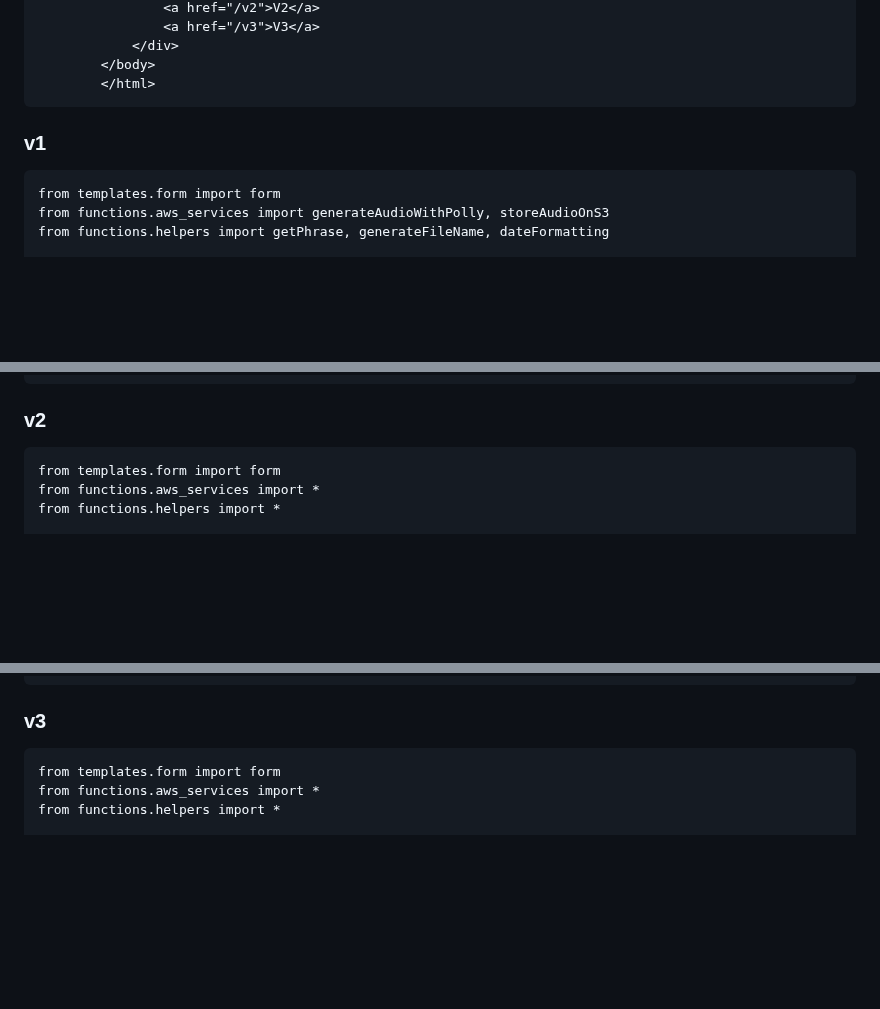
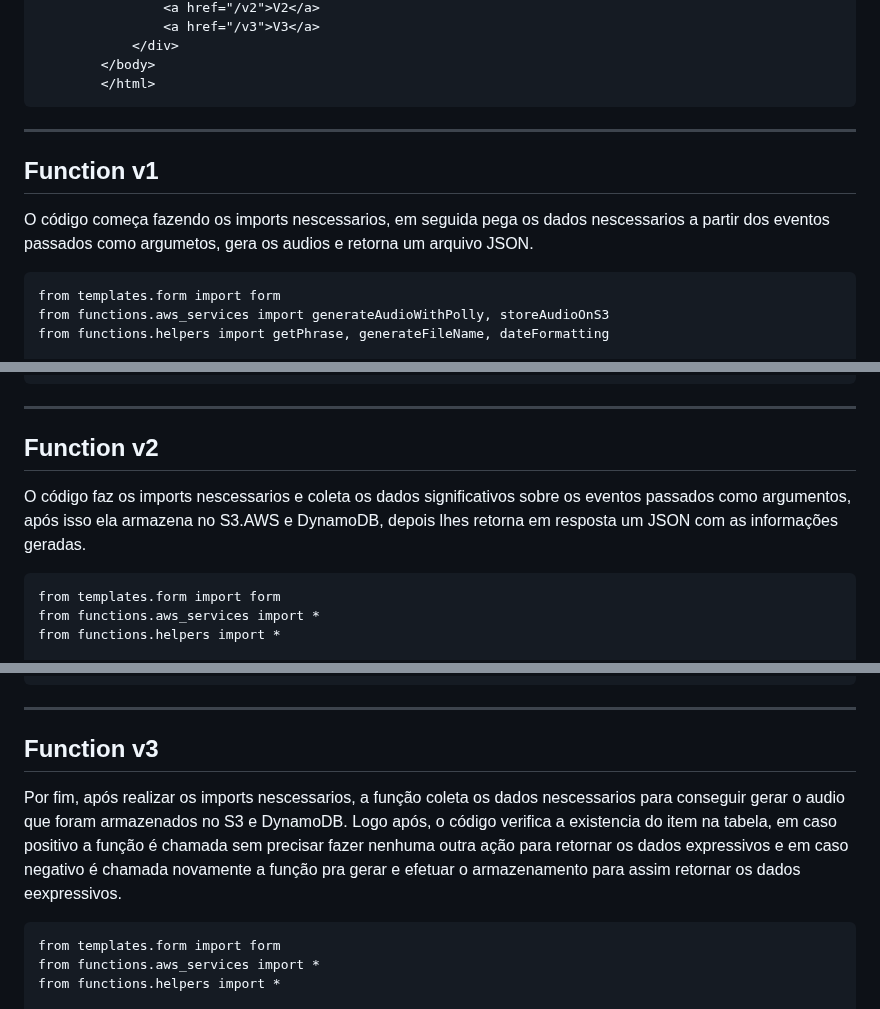
Before and after one commit to fluanbrito/sprint-6-pb-aws-ifce, a Markdown page: README.md, 3 parts joined by grey strips. Drawn GitHub-style; blank space fills up the shorter version.

````diff
--- a/README.md
+++ b/README.md
@@ -67,8 +113,11 @@ def main_page():
         </body>
         </html>
 ```
+---
+## Function v1
 
-### v1
+O código começa fazendo os imports nescessarios, em seguida pega os dados nescessarios a partir dos eventos passados como argumetos, gera os audios e retorna um arquivo JSON.
+
 ```
 from templates.form import form
 from functions.aws_services import generateAudioWithPolly, storeAudioOnS3
@@ -121,7 +170,13 @@ def v1_tts(event, context):
             })
         }
 ```
-### v2
+
+---
+
+## Function v2
+
+O código faz os imports nescessarios e coleta os dados significativos sobre os eventos passados como argumentos, após isso ela armazena no S3.AWS e DynamoDB, depois lhes retorna em resposta um JSON com as informações geradas.
+
 ```
 from templates.form import form
 from functions.aws_services import *
@@ -179,7 +234,13 @@ def v2_tts(event, context):
             })
         }
 ```
-### v3
+
+---
+
+## Function v3
+
+Por fim, após realizar os imports nescessarios, a função coleta os dados nescessarios para conseguir gerar o audio que foram armazenados no S3 e DynamoDB. Logo após, o código verifica a existencia do item na tabela, em caso positivo a função é chamada sem precisar fazer nenhuma outra ação para retornar os dados expressivos e em caso negativo é chamada novamente a função pra gerar e efetuar o armazenamento para assim retornar os dados eexpressivos.
+
 ```
 from templates.form import form
 from functions.aws_services import *
````
Also changed, not shown: other parts of README.md (+133 -9 lines).
